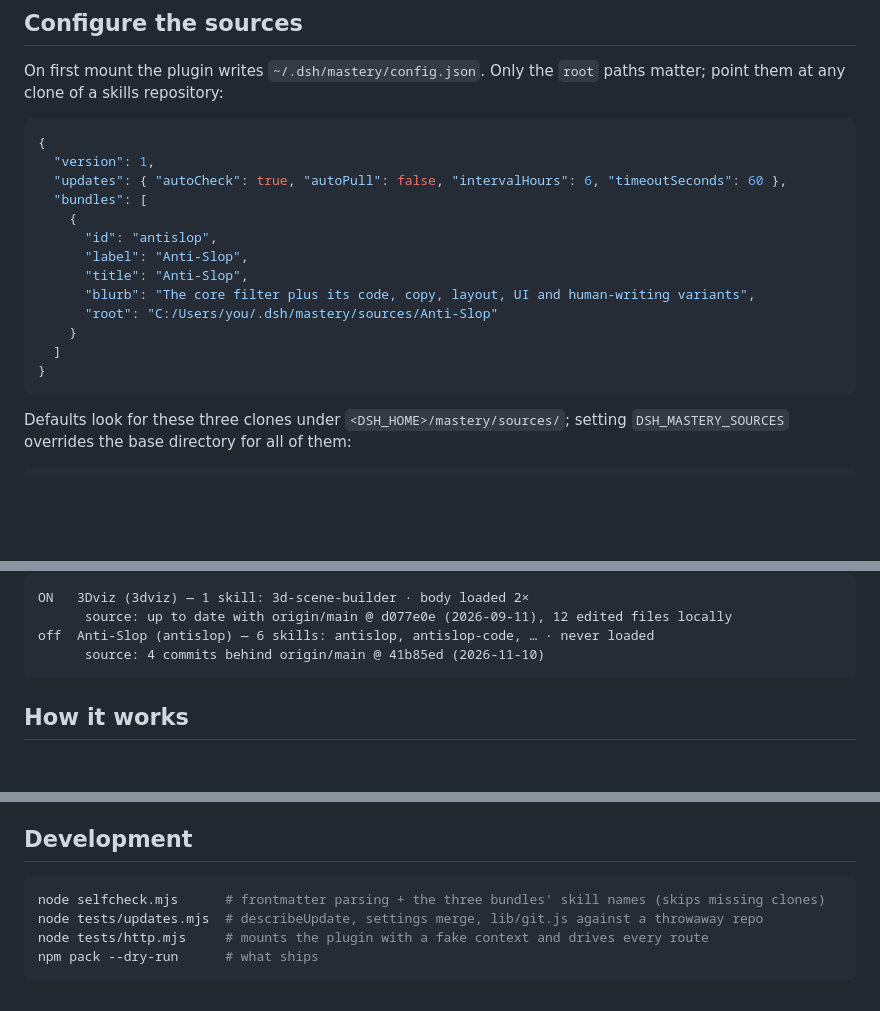
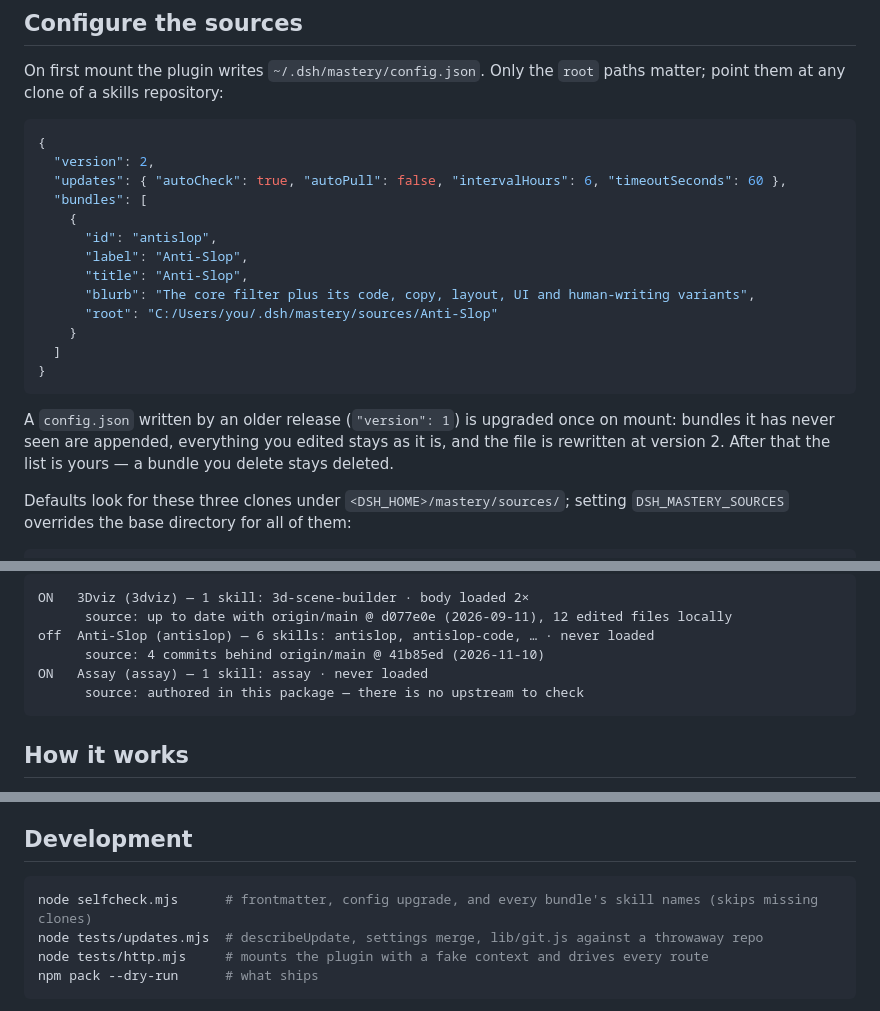
Before and after one commit to santera-pixel/dsh-mastery, a Markdown page: README.md, 3 parts joined by grey strips. Rendered like a GitHub page; blank space fills up the shorter version.

````diff
--- a/README.md
+++ b/README.md
@@ -59,7 +84,7 @@ them at any clone of a skills repository:
 
 ```json
 {
-  "version": 1,
+  "version": 2,
   "updates": { "autoCheck": true, "autoPull": false, "intervalHours": 6, "timeoutSeconds": 60 },
   "bundles": [
     {
@@ -72,6 +97,10 @@ them at any clone of a skills repository:
   ]
 }
 ```
+
+A `config.json` written by an older release (`"version": 1`) is upgraded once on mount: bundles it
+has never seen are appended, everything you edited stays as it is, and the file is rewritten at
+version 2. After that the list is yours — a bundle you delete stays deleted.
 
 Defaults look for these three clones under `<DSH_HOME>/mastery/sources/`; setting
 `DSH_MASTERY_SOURCES` overrides the base directory for all of them:
@@ -127,6 +157,8 @@ ON   3Dviz (3dviz) — 1 skill: 3d-scene-builder · body loaded 2×
       source: up to date with origin/main @ d077e0e (2026-09-11), 12 edited files locally
 off  Anti-Slop (antislop) — 6 skills: antislop, antislop-code, … · never loaded
       source: 4 commits behind origin/main @ 41b85ed (2026-11-10)
+ON   Assay (assay) — 1 skill: assay · never loaded
+      source: authored in this package — there is no upstream to check
 ```
 
 ## How it works
@@ -156,7 +188,7 @@ directories exist the old one is left untouched and a note is logged.
 ## Development
 
 ```bash
-node selfcheck.mjs      # frontmatter parsing + the three bundles' skill names (skips missing clones)
+node selfcheck.mjs      # frontmatter, config upgrade, and every bundle's skill names (skips missing clones)
 node tests/updates.mjs  # describeUpdate, settings merge, lib/git.js against a throwaway repo
 node tests/http.mjs     # mounts the plugin with a fake context and drives every route
 npm pack --dry-run      # what ships
````
Also changed, not shown: other parts of README.md (+34 -8 lines), skills/assay/SKILL.md (added, +165 -0 lines), docs/rail.png, 5 other files.
